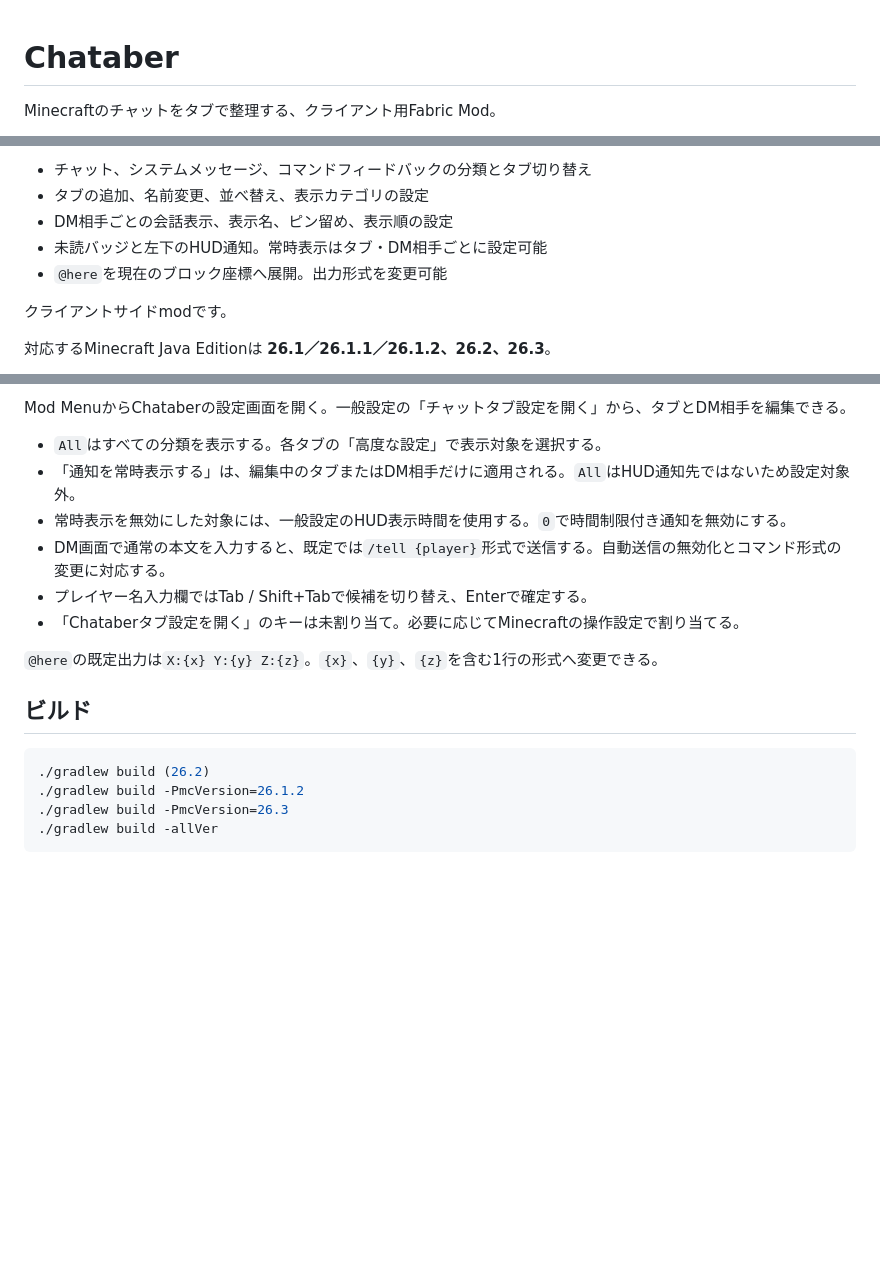
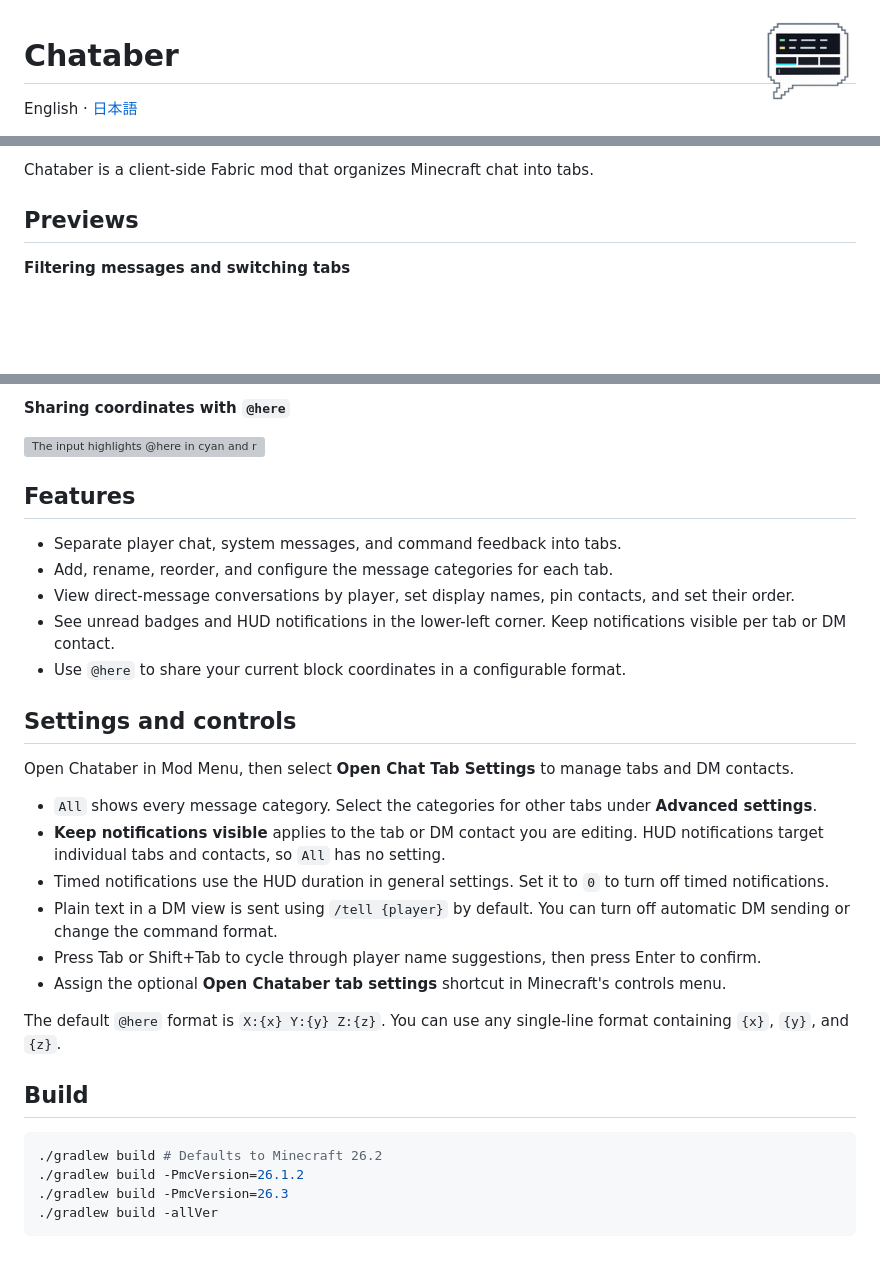
Before and after one commit to Celesteria-154/Chataber, a Markdown page: README.md, 3 parts joined by grey strips. Drawn GitHub-style; pictures changed too: docs/media/chataber-icon.png (added); blank space fills up the shorter version; grey boxes are pictures that could not be loaded.

Commit message:
Add EN language README

````diff
--- a/README.md
+++ b/README.md
@@ -1,4 +1,6 @@
+<img src="docs/media/chataber-icon.png" alt="Chataber icon" width="96" height="96" align="right">
+
 # Chataber
 
-Minecraftのチャットをタブで整理する、クライアント用Fabric Mod。
+English · [日本語](README.ja.md)
 
@@ -6,11 +11,7 @@ Minecraftのチャットをタブで整理する、クライアント用Fabric M
 
-- チャット、システムメッセージ、コマンドフィードバックの分類とタブ切り替え
-- タブの追加、名前変更、並べ替え、表示カテゴリの設定
-- DM相手ごとの会話表示、表示名、ピン留め、表示順の設定
-- 未読バッジと左下のHUD通知。常時表示はタブ・DM相手ごとに設定可能
-- `@here`を現在のブロック座標へ展開。出力形式を変更可能
+Chataber is a client-side Fabric mod that organizes Minecraft chat into tabs.
 
-クライアントサイドmodです。
+## Previews
 
-対応するMinecraft Java Editionは **26.1／26.1.1／26.1.2、26.2、26.3**。
+**Filtering messages and switching tabs**
 
@@ -18,19 +19,33 @@ Minecraftのチャットをタブで整理する、クライアント用Fabric M
 
-Mod MenuからChataberの設定画面を開く。一般設定の「チャットタブ設定を開く」から、タブとDM相手を編集できる。
+**Sharing coordinates with `@here`**
 
-- `All`はすべての分類を表示する。各タブの「高度な設定」で表示対象を選択する。
-- 「通知を常時表示する」は、編集中のタブまたはDM相手だけに適用される。`All`はHUD通知先ではないため設定対象外。
-- 常時表示を無効にした対象には、一般設定のHUD表示時間を使用する。`0`で時間制限付き通知を無効にする。
-- DM画面で通常の本文を入力すると、既定では`/tell {player}`形式で送信する。自動送信の無効化とコマンド形式の変更に対応する。
-- プレイヤー名入力欄ではTab / Shift+Tabで候補を切り替え、Enterで確定する。
-- 「Chataberタブ設定を開く」のキーは未割り当て。必要に応じてMinecraftの操作設定で割り当てる。
+![The input highlights @here in cyan and replaces it with coordinates when the message is sent](docs/media/here-preview.gif)
 
-`@here`の既定出力は`X:{x} Y:{y} Z:{z}`。`{x}`、`{y}`、`{z}`を含む1行の形式へ変更できる。
+## Features
 
-## ビルド
+- Separate player chat, system messages, and command feedback into tabs.
+- Add, rename, reorder, and configure the message categories for each tab.
+- View direct-message conversations by player, set display names, pin contacts, and set their order.
+- See unread badges and HUD notifications in the lower-left corner. Keep notifications visible per tab or DM contact.
+- Use `@here` to share your current block coordinates in a configurable format.
+
+## Settings and controls
+
+Open Chataber in Mod Menu, then select **Open Chat Tab Settings** to manage tabs and DM contacts.
+
+- `All` shows every message category. Select the categories for other tabs under **Advanced settings**.
+- **Keep notifications visible** applies to the tab or DM contact you are editing. HUD notifications target individual tabs and contacts, so `All` has no setting.
+- Timed notifications use the HUD duration in general settings. Set it to `0` to turn off timed notifications.
+- Plain text in a DM view is sent using `/tell {player}` by default. You can turn off automatic DM sending or change the command format.
+- Press Tab or Shift+Tab to cycle through player name suggestions, then press Enter to confirm.
+- Assign the optional **Open Chataber tab settings** shortcut in Minecraft's controls menu.
+
+The default `@here` format is `X:{x} Y:{y} Z:{z}`. You can use any single-line format containing `{x}`, `{y}`, and `{z}`.
+
+## Build
 
 ```sh
-./gradlew build (26.2)
+./gradlew build # Defaults to Minecraft 26.2
 ./gradlew build -PmcVersion=26.1.2
 ./gradlew build -PmcVersion=26.3
 ./gradlew build -allVer
````
Also changed, not shown: other parts of README.md (+5 -2 lines), README.ja.md (added, +52 -0 lines), 4 other files.
